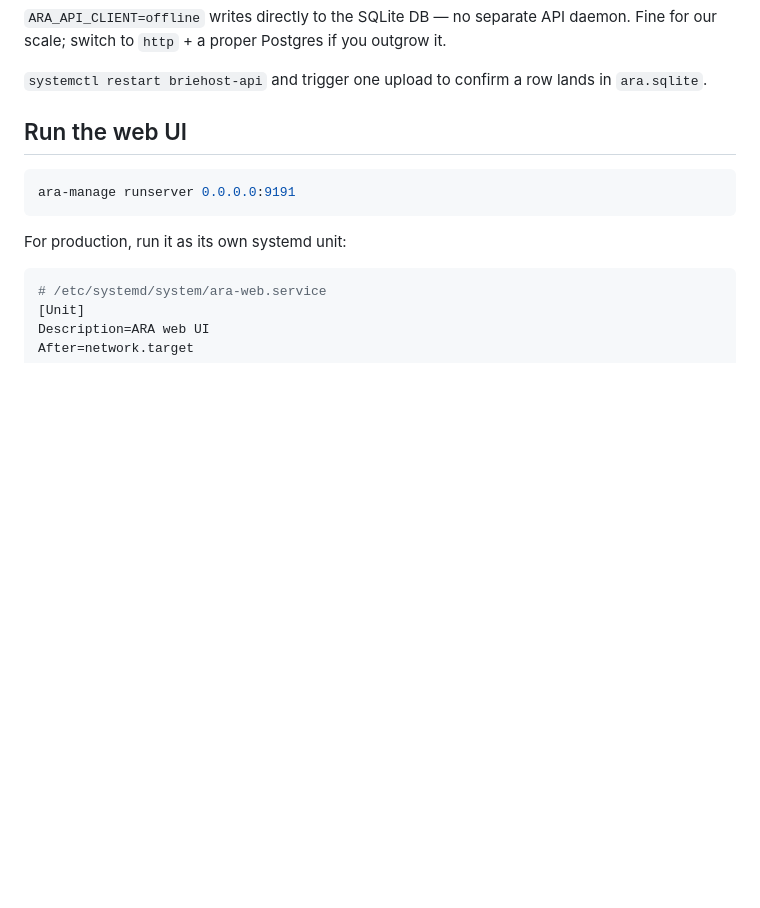
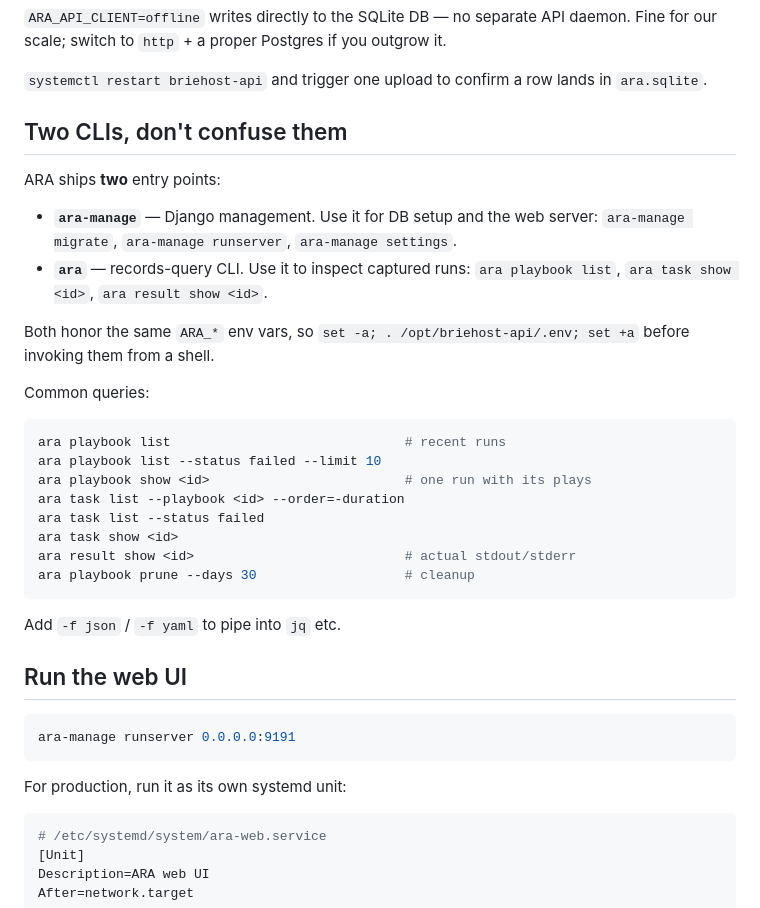
Before and after one commit to YliasR/briehost-api, a Markdown page: docs/ara.md, the part around the change. GitHub-like rendering; blank space fills up the shorter version.

Commit message:
Clarify ara CLI vs ara-manage in docs

````diff
--- a/docs/ara.md
+++ b/docs/ara.md
@@ -32,6 +32,30 @@ ARA_DATABASE_NAME=/opt/briehost-api/ara.sqlite
 `ARA_API_CLIENT=offline` writes directly to the SQLite DB — no separate API daemon. Fine for our scale; switch to `http` + a proper Postgres if you outgrow it.
 
 `systemctl restart briehost-api` and trigger one upload to confirm a row lands in `ara.sqlite`.
+
+## Two CLIs, don't confuse them
+
+ARA ships **two** entry points:
+
+- **`ara-manage`** — Django management. Use it for DB setup and the web server: `ara-manage migrate`, `ara-manage runserver`, `ara-manage settings`.
+- **`ara`** — records-query CLI. Use it to inspect captured runs: `ara playbook list`, `ara task show <id>`, `ara result show <id>`.
+
+Both honor the same `ARA_*` env vars, so `set -a; . /opt/briehost-api/.env; set +a` before invoking them from a shell.
+
+Common queries:
+
+```bash
+ara playbook list                              # recent runs
+ara playbook list --status failed --limit 10
+ara playbook show <id>                         # one run with its plays
+ara task list --playbook <id> --order=-duration
+ara task list --status failed
+ara task show <id>
+ara result show <id>                           # actual stdout/stderr
+ara playbook prune --days 30                   # cleanup
+```
+
+Add `-f json` / `-f yaml` to pipe into `jq` etc.
 
 ## Run the web UI
 
````
